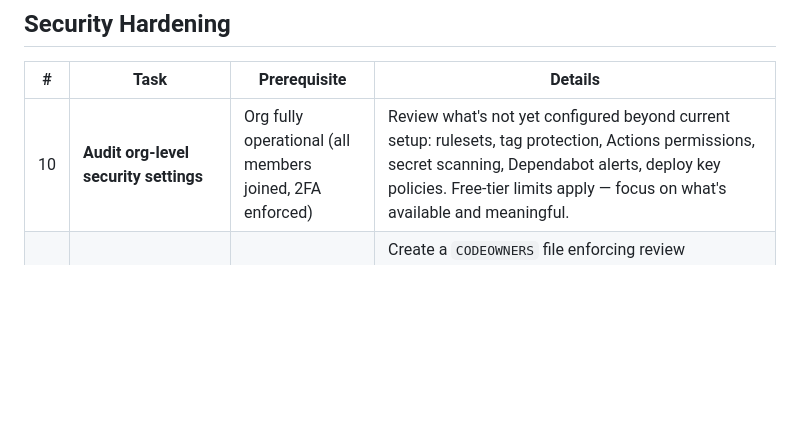
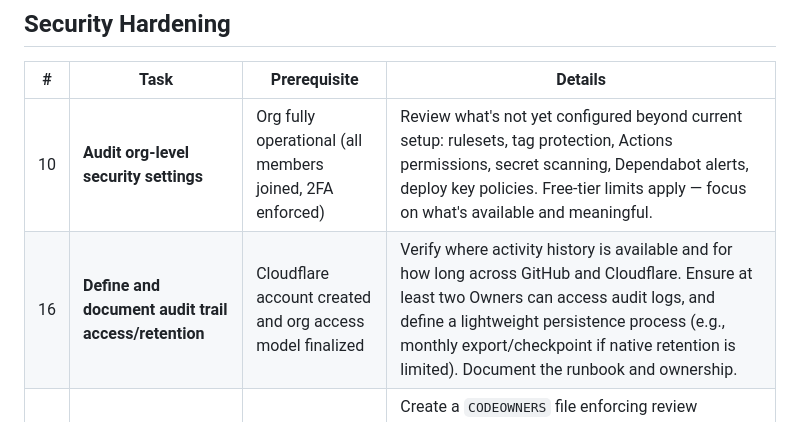
Before and after one commit to greek-house-rotterdam/ghrweb, a Markdown page: docs/pending-tasks.md, the part around one of its changes. GitHub-like rendering; blank space fills up the shorter version.

Commit message:
feat: documenting cloudflare tasks plan

```diff
--- a/docs/pending-tasks.md
+++ b/docs/pending-tasks.md
@@ -28,6 +28,7 @@
 | # | Task | Prerequisite | Details |
 |---|------|-------------|---------|
 | 10 | **Audit org-level security settings** | Org fully operational (all members joined, 2FA enforced) | Review what's not yet configured beyond current setup: rulesets, tag protection, Actions permissions, secret scanning, Dependabot alerts, deploy key policies. Free-tier limits apply — focus on what's available and meaningful. |
+| 16 | **Define and document audit trail access/retention** | Cloudflare account created and org access model finalized | Verify where activity history is available and for how long across GitHub and Cloudflare. Ensure at least two Owners can access audit logs, and define a lightweight persistence process (e.g., monthly export/checkpoint if native retention is limited). Document the runbook and ownership. |
 | 11 | **Configure CODEOWNERS for content and infrastructure** | Repo structure stabilized & Teams created | Create a `CODEOWNERS` file enforcing review boundaries: 1) `src/content/` owned by `@greek-house-rotterdam/translators` (ensures translation QA). 2) Infrastructure paths (`.github/`, `src/layouts/`, `src/pages/`, configs) owned by `@greek-house-rotterdam/admins` (protects site engine). ![1771286916812](image/pending-tasks/1771286916812.png)![1771286920465](image/pending-tasks/1771286920465.png)![1771286927524](image/pending-tasks/1771286927524.png)|
 | 15 | **Allow other Owners to modify CODEOWNERS** | Task #11 complete | Explicitly define ownership of the `CODEOWNERS` file itself (e.g. `@greek-house-rotterdam/owners` or specific users) to ensure other Owners can update governance rules without being blocked by a single person. |
 
```
Also changed, not shown: other parts of docs/pending-tasks.md (+1 -1 lines), docs/cloudflare-ownership-and-operations.md (added, +72 -0 lines).
